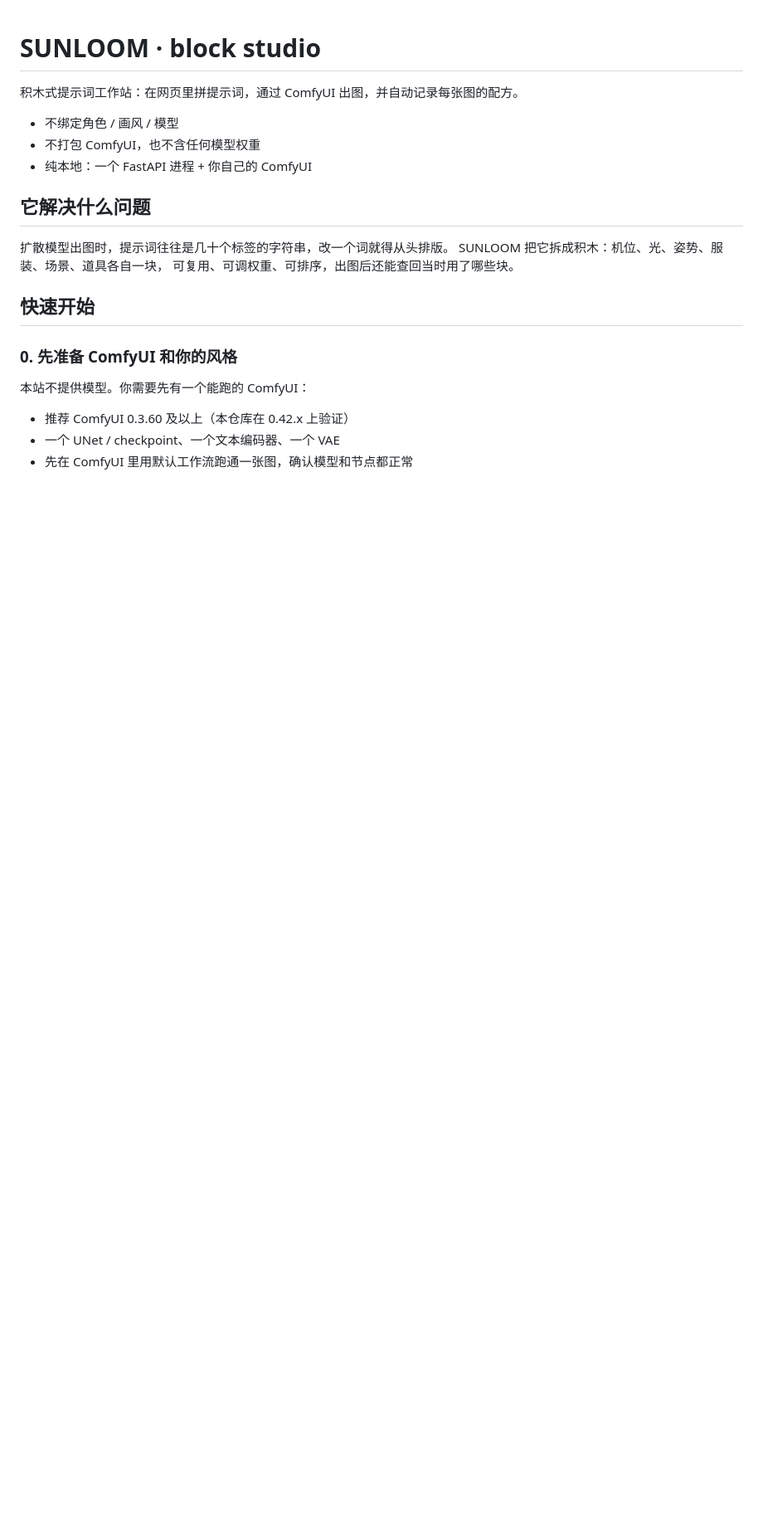
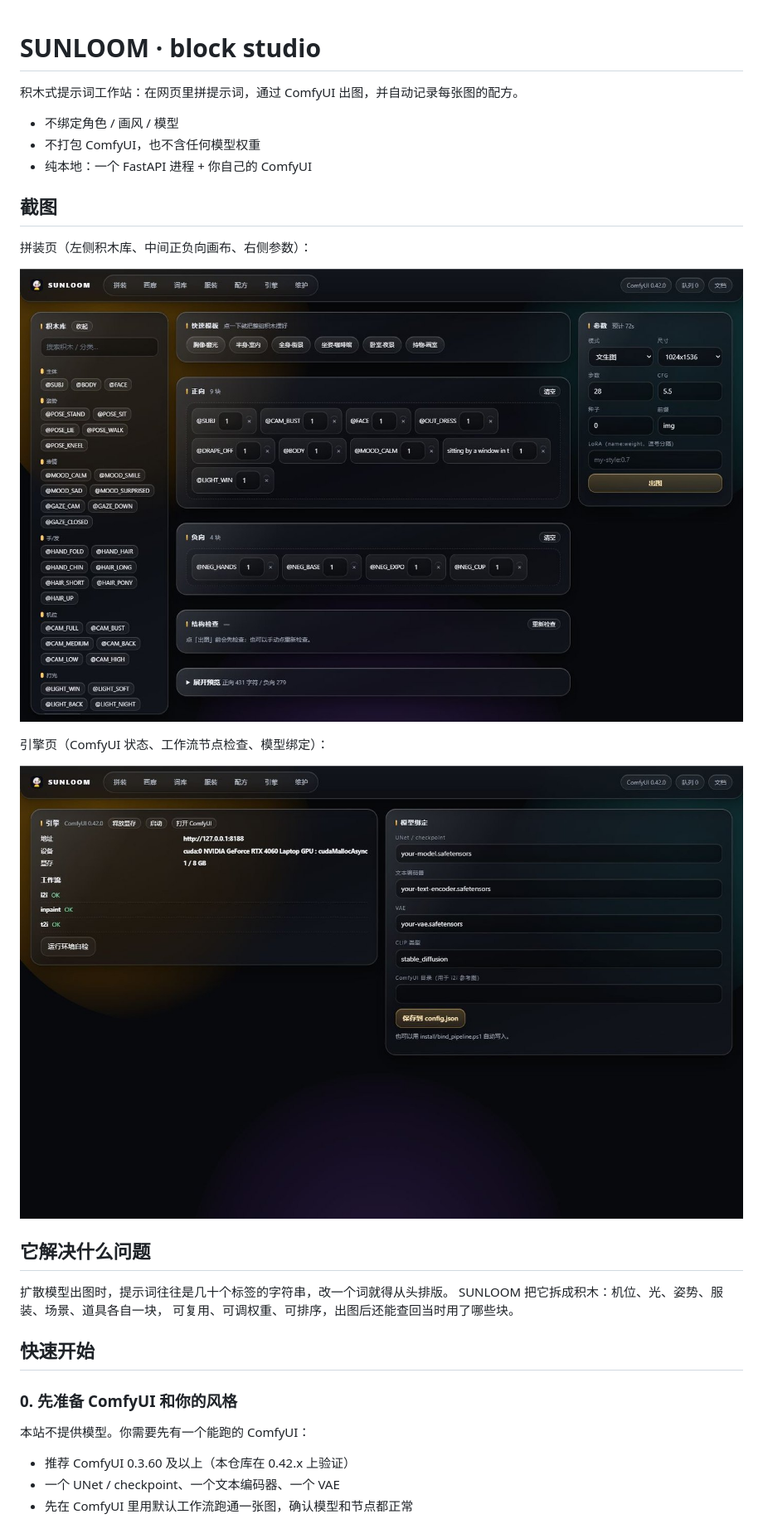
Before and after one commit to baiyue23333/sunloom, a Markdown page: README.md, the part around the change. Shown: that part at 83% size. Rendered like a GitHub page; pictures changed too: docs/images/station-build.jpg (added), docs/images/station-engine.jpg (added); blank space fills up the shorter version.

```diff
--- a/README.md
+++ b/README.md
@@ -5,6 +5,16 @@
 - 不绑定角色 / 画风 / 模型
 - 不打包 ComfyUI，也不含任何模型权重
 - 纯本地：一个 FastAPI 进程 + 你自己的 ComfyUI
+
+## 截图
+
+拼装页（左侧积木库、中间正负向画布、右侧参数）：
+
+![build](docs/images/station-build.jpg)
+
+引擎页（ComfyUI 状态、工作流节点检查、模型绑定）：
+
+![engine](docs/images/station-engine.jpg)
 
 ## 它解决什么问题
 
```
Also changed, not shown: 2 other files.
